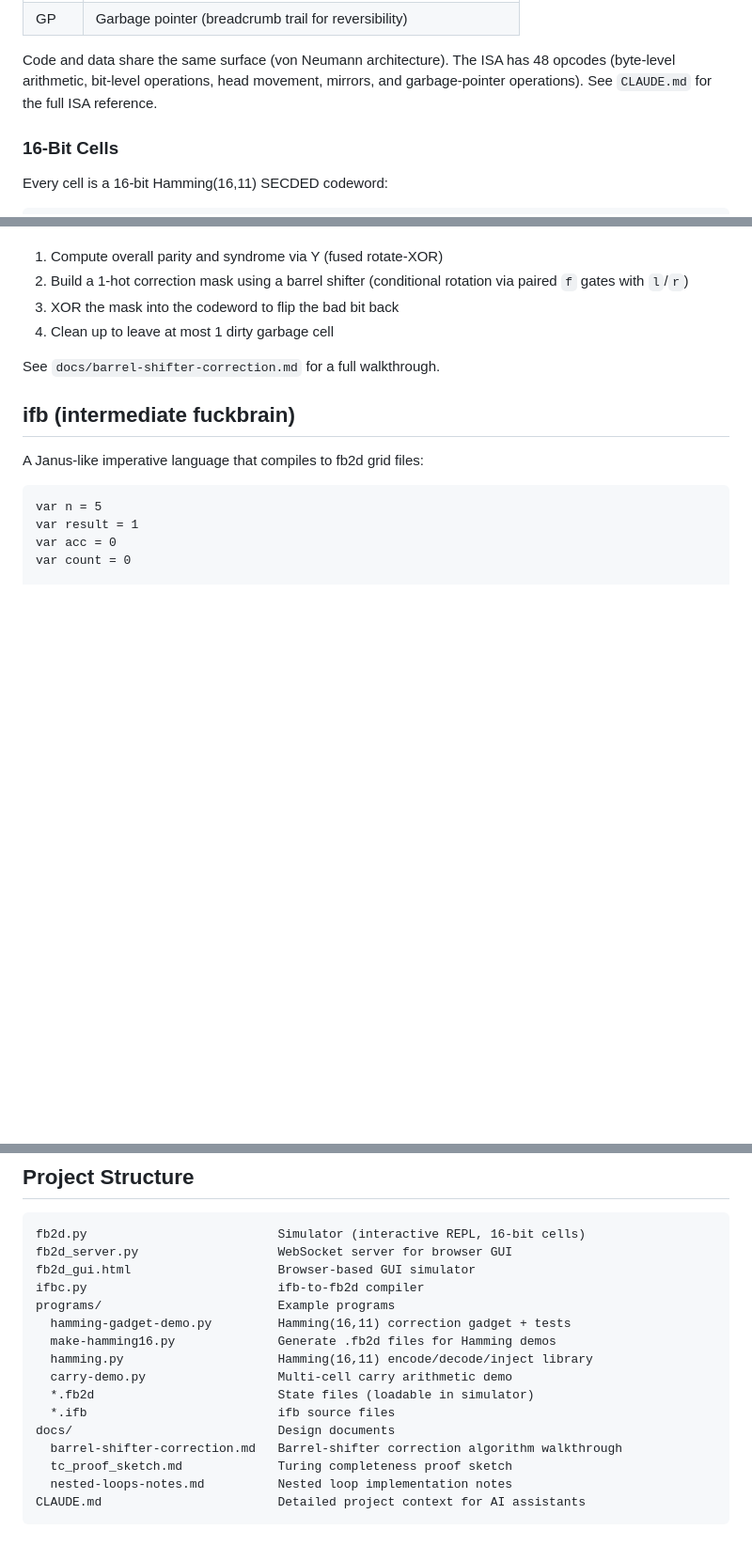
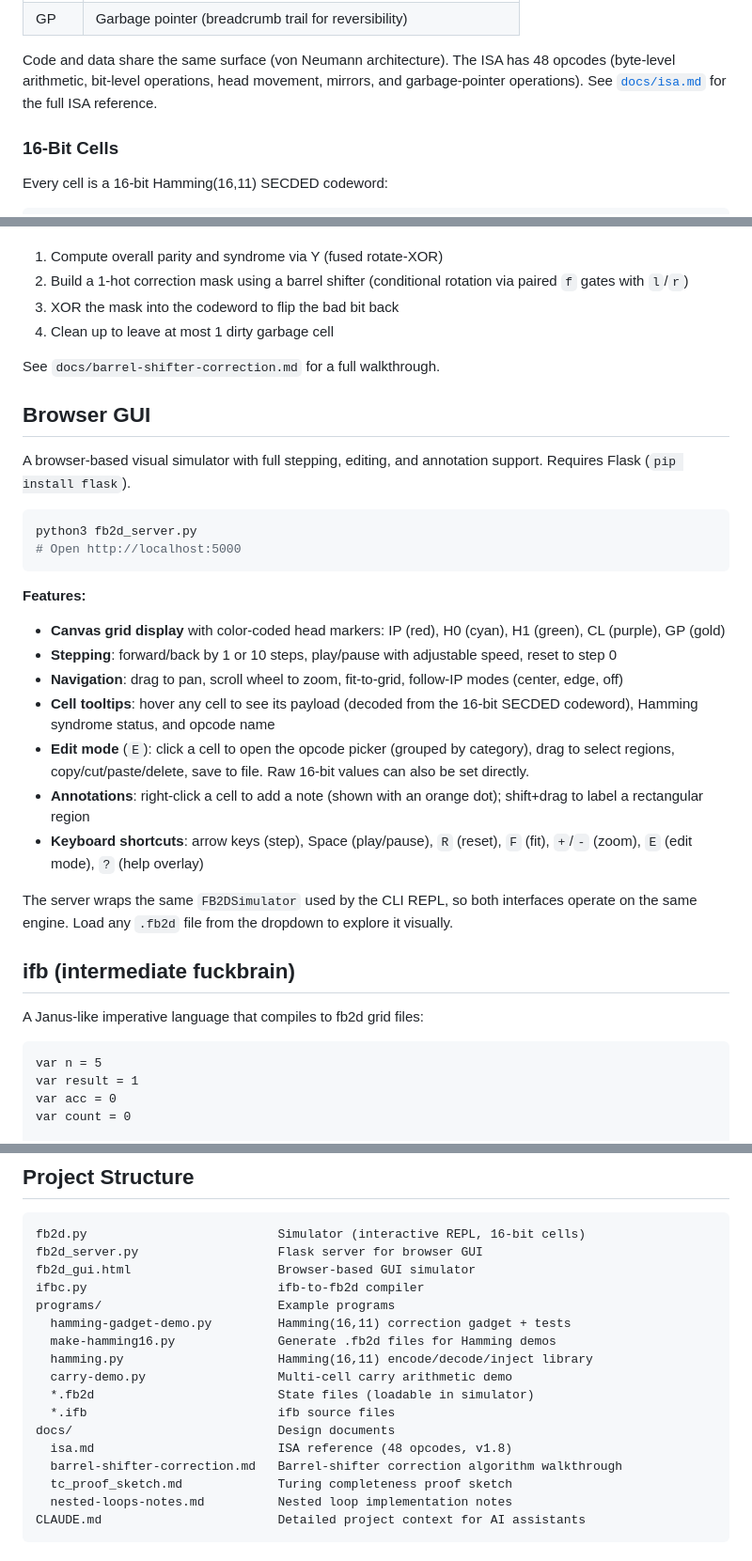
Before and after one commit to spetey/toy-agent, a Markdown page: README.md, 3 parts joined by grey strips. Shown at 94% size. Rendered like a GitHub page; blank space fills up the shorter version.

````diff
--- a/README.md
+++ b/README.md
@@ -70,8 +70,8 @@ into the grid for data access:
 
 Code and data share the same surface (von Neumann architecture). The
 ISA has 48 opcodes (byte-level arithmetic, bit-level operations, head
-movement, mirrors, and garbage-pointer operations). See `CLAUDE.md` for
-the full ISA reference.
+movement, mirrors, and garbage-pointer operations). See
+[`docs/isa.md`](docs/isa.md) for the full ISA reference.
 
 ### 16-Bit Cells
 
@@ -102,6 +102,38 @@ The barrel-shifter gadget corrects single-bit errors in 336 ops:
 
 See `docs/barrel-shifter-correction.md` for a full walkthrough.
 
+## Browser GUI
+
+A browser-based visual simulator with full stepping, editing, and
+annotation support. Requires Flask (`pip install flask`).
+
+```bash
+python3 fb2d_server.py
+# Open http://localhost:5000
+```
+
+**Features:**
+
+- **Canvas grid display** with color-coded head markers: IP (red),
+  H0 (cyan), H1 (green), CL (purple), GP (gold)
+- **Stepping**: forward/back by 1 or 10 steps, play/pause with adjustable
+  speed, reset to step 0
+- **Navigation**: drag to pan, scroll wheel to zoom, fit-to-grid, follow-IP
+  modes (center, edge, off)
+- **Cell tooltips**: hover any cell to see its payload (decoded from the
+  16-bit SECDED codeword), Hamming syndrome status, and opcode name
+- **Edit mode** (`E`): click a cell to open the opcode picker (grouped by
+  category), drag to select regions, copy/cut/paste/delete, save to file.
+  Raw 16-bit values can also be set directly.
+- **Annotations**: right-click a cell to add a note (shown with an orange
+  dot); shift+drag to label a rectangular region
+- **Keyboard shortcuts**: arrow keys (step), Space (play/pause), `R`
+  (reset), `F` (fit), `+`/`-` (zoom), `E` (edit mode), `?` (help overlay)
+
+The server wraps the same `FB2DSimulator` used by the CLI REPL, so both
+interfaces operate on the same engine. Load any `.fb2d` file from the
+dropdown to explore it visually.
+
 ## ifb (intermediate fuckbrain)
 
 A Janus-like imperative language that compiles to fb2d grid files:
@@ -129,7 +161,7 @@ end
 
 ```
 fb2d.py                          Simulator (interactive REPL, 16-bit cells)
-fb2d_server.py                   WebSocket server for browser GUI
+fb2d_server.py                   Flask server for browser GUI
 fb2d_gui.html                    Browser-based GUI simulator
 ifbc.py                          ifb-to-fb2d compiler
 programs/                        Example programs
@@ -140,6 +172,7 @@ programs/                        Example programs
   *.fb2d                         State files (loadable in simulator)
   *.ifb                          ifb source files
 docs/                            Design documents
+  isa.md                         ISA reference (48 opcodes, v1.8)
   barrel-shifter-correction.md   Barrel-shifter correction algorithm walkthrough
   tc_proof_sketch.md             Turing completeness proof sketch
   nested-loops-notes.md          Nested loop implementation notes
````
Also changed, not shown: CLAUDE.md (+3 -3 lines), docs/isa.md (added, +180 -0 lines).
